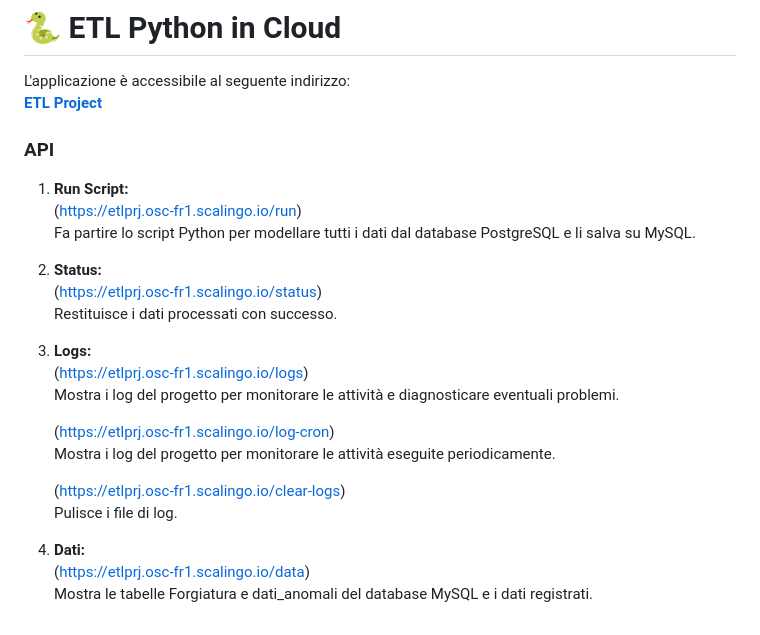
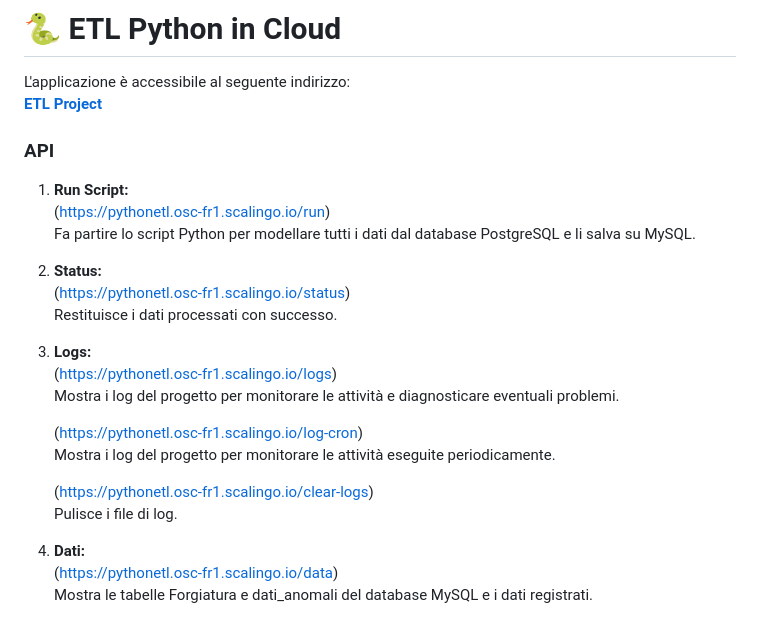
Before and after one commit to chrigrosso00/Lab_Integrato, a Markdown page: README.md, the part around the change printed below. Drawn GitHub-style.

```diff
--- a/README.md
+++ b/README.md
@@ -168,23 +168,23 @@ L'applicazione è accessibile al seguente indirizzo:
 ### **API**
 
 1. **Run Script:**
-   (https://etlprj.osc-fr1.scalingo.io/run)
+   (https://pythonetl.osc-fr1.scalingo.io/run)
    Fa partire lo script Python per modellare tutti i dati dal database PostgreSQL e li salva su MySQL.
 
 2. **Status:**
-   (https://etlprj.osc-fr1.scalingo.io/status)
+   (https://pythonetl.osc-fr1.scalingo.io/status)
    Restituisce i dati processati con successo.
 
 3. **Logs:**
-   (https://etlprj.osc-fr1.scalingo.io/logs)
+   (https://pythonetl.osc-fr1.scalingo.io/logs)
    Mostra i log del progetto per monitorare le attività e diagnosticare eventuali problemi.
 
-   (https://etlprj.osc-fr1.scalingo.io/log-cron)
+   (https://pythonetl.osc-fr1.scalingo.io/log-cron)
    Mostra i log del progetto per monitorare le attività eseguite periodicamente.
 
-   (https://etlprj.osc-fr1.scalingo.io/clear-logs)
+   (https://pythonetl.osc-fr1.scalingo.io/clear-logs)
    Pulisce i file di log.
 
 4. **Dati:**
-   (https://etlprj.osc-fr1.scalingo.io/data)
+   (https://pythonetl.osc-fr1.scalingo.io/data)
    Mostra le tabelle Forgiatura e dati_anomali del database MySQL e i dati registrati.
```
Also changed, not shown: other parts of README.md (+1 -1 lines).
